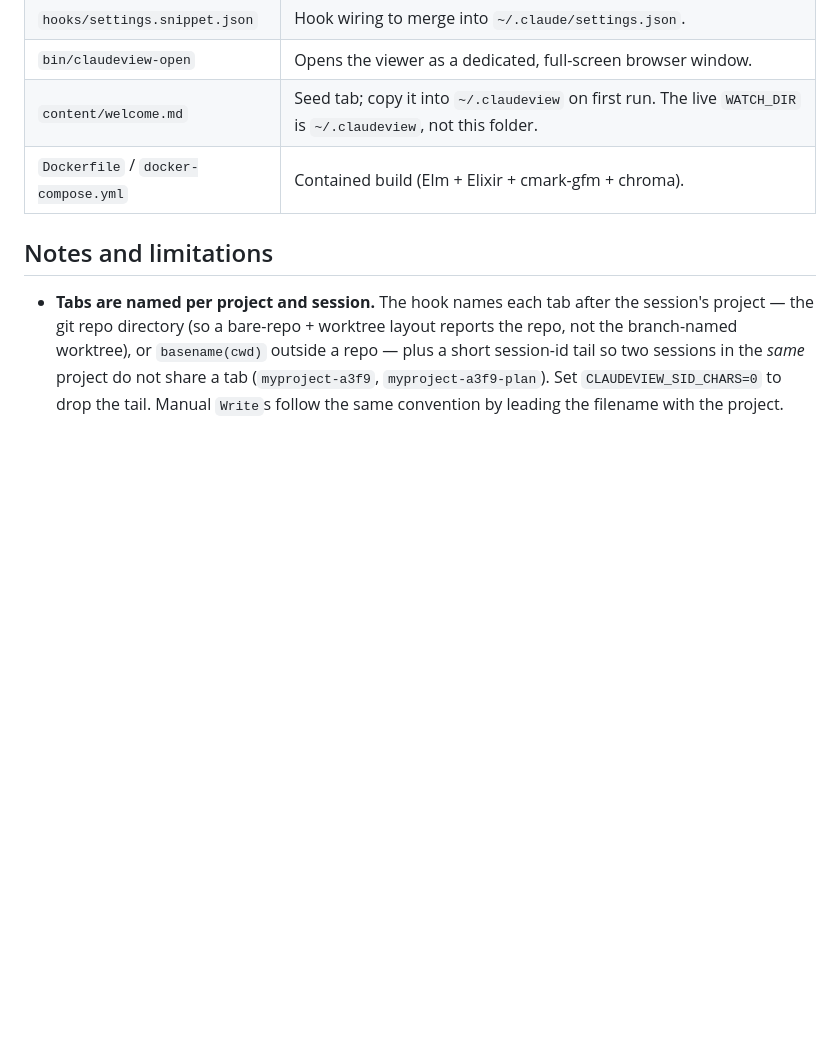
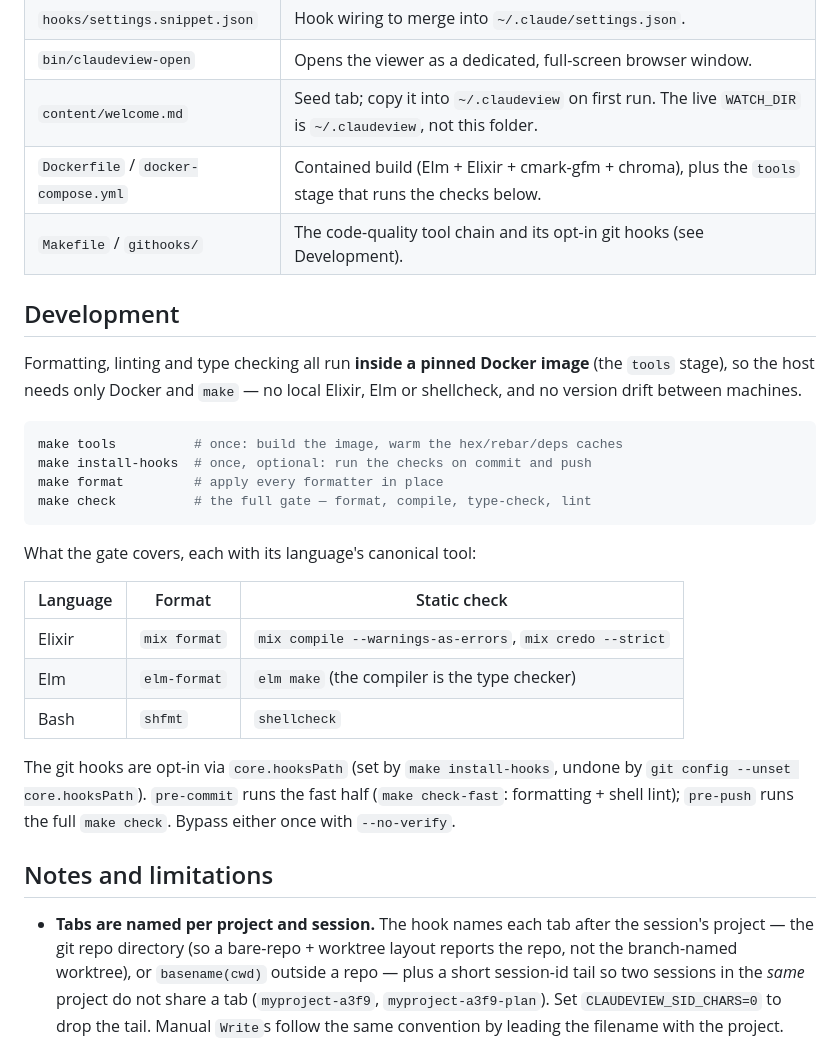
Before and after one commit to Btmnstr/claudeview, a Markdown page: README.md, the part around the change. Drawn GitHub-style; blank space fills up the shorter version.

Commit message:
Document the code-quality tool chain in the README

````diff
--- a/README.md
+++ b/README.md
@@ -244,7 +244,34 @@ Launcher environment variables (`bin/claudeview-open`, set on the viewer machine
 | `hooks/settings.snippet.json` | Hook wiring to merge into `~/.claude/settings.json`. |
 | `bin/claudeview-open` | Opens the viewer as a dedicated, full-screen browser window. |
 | `content/welcome.md` | Seed tab; copy it into `~/.claudeview` on first run. The live `WATCH_DIR` is `~/.claudeview`, not this folder. |
-| `Dockerfile` / `docker-compose.yml` | Contained build (Elm + Elixir + cmark-gfm + chroma). |
+| `Dockerfile` / `docker-compose.yml` | Contained build (Elm + Elixir + cmark-gfm + chroma), plus the `tools` stage that runs the checks below. |
+| `Makefile` / `githooks/` | The code-quality tool chain and its opt-in git hooks (see Development). |
+
+## Development
+
+Formatting, linting and type checking all run **inside a pinned Docker image**
+(the `tools` stage), so the host needs only Docker and `make` — no local Elixir,
+Elm or shellcheck, and no version drift between machines.
+
+```sh
+make tools          # once: build the image, warm the hex/rebar/deps caches
+make install-hooks  # once, optional: run the checks on commit and push
+make format         # apply every formatter in place
+make check          # the full gate — format, compile, type-check, lint
+```
+
+What the gate covers, each with its language's canonical tool:
+
+| Language | Format | Static check |
+|---|---|---|
+| Elixir | `mix format` | `mix compile --warnings-as-errors`, `mix credo --strict` |
+| Elm | `elm-format` | `elm make` (the compiler is the type checker) |
+| Bash | `shfmt` | `shellcheck` |
+
+The git hooks are opt-in via `core.hooksPath` (set by `make install-hooks`,
+undone by `git config --unset core.hooksPath`). `pre-commit` runs the fast half
+(`make check-fast`: formatting + shell lint); `pre-push` runs the full
+`make check`. Bypass either once with `--no-verify`.
 
 ## Notes and limitations
 
````
